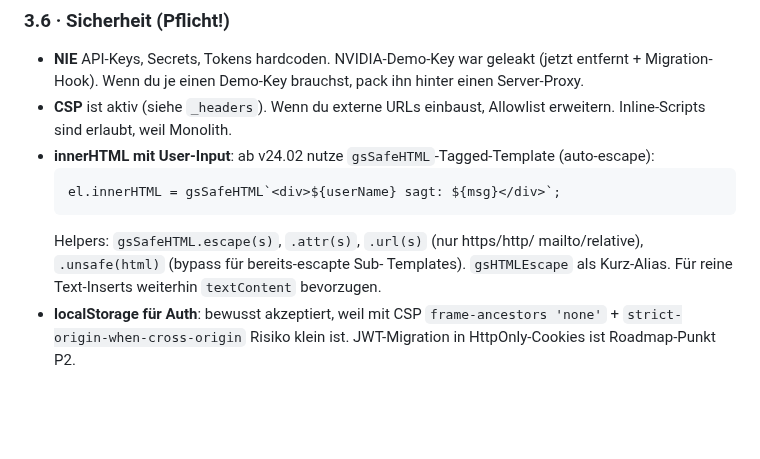
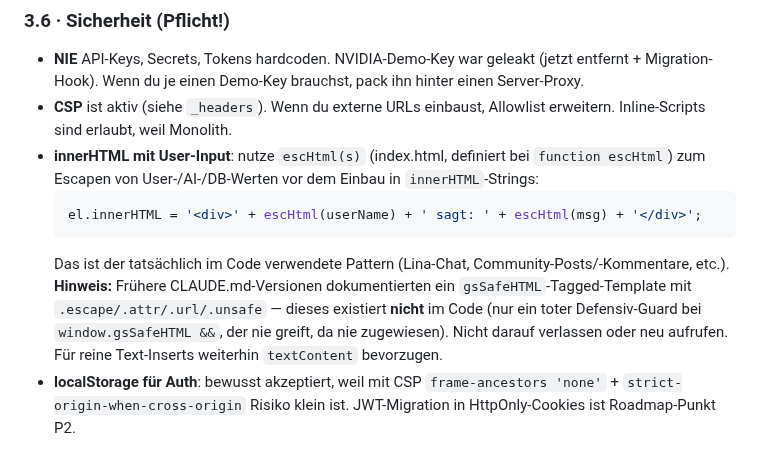
Before and after one commit to 1amfernando/GreenScan, a Markdown page: CLAUDE.md, the part around the change. Rendered like a GitHub page; blank space fills up the shorter version.

Commit message:
docs: fix CLAUDE.md gsSafeHTML XSS-pattern reference (doesn't exist in code)
Scheduled self-audit against CLAUDE.md §3.6's own checklist (secrets,
unsafe innerHTML, direct Anthropic fetches, alert(), SQL injection).
No exploitable issues found — the two direct-fetch call sites and the
alert() fallback are pre-existing, already-documented exceptions.

The one real finding: CLAUDE.md documented a `gsSafeHTML` tagged
template as the current XSS-safe innerHTML pattern, but it was never
implemented (only a dead defensive guard). The app actually uses
`escHtml()` everywhere. Corrected the docs so a future agent doesn't
try to call a function that doesn't exist. Logged in STATUS.md,
including the unrelated finding that STATUS.md's routine log has been
stale since v26.51 while the app is live at v30.79.

````diff
--- a/CLAUDE.md
+++ b/CLAUDE.md
@@ -81,15 +81,19 @@ GreenScan/
   pack ihn hinter einen Server-Proxy.
 - **CSP** ist aktiv (siehe `_headers`). Wenn du externe URLs einbaust,
   Allowlist erweitern. Inline-Scripts sind erlaubt, weil Monolith.
-- **innerHTML mit User-Input**: ab v24.02 nutze `gsSafeHTML`-Tagged-Template
-  (auto-escape):
+- **innerHTML mit User-Input**: nutze `escHtml(s)` (index.html, definiert bei
+  `function escHtml`) zum Escapen von User-/AI-/DB-Werten vor dem Einbau in
+  `innerHTML`-Strings:
   ```js
-  el.innerHTML = gsSafeHTML`<div>${userName} sagt: ${msg}</div>`;
+  el.innerHTML = '<div>' + escHtml(userName) + ' sagt: ' + escHtml(msg) + '</div>';
   ```
-  Helpers: `gsSafeHTML.escape(s)`, `.attr(s)`, `.url(s)` (nur https/http/
-  mailto/relative), `.unsafe(html)` (bypass für bereits-escapte Sub-
-  Templates). `gsHTMLEscape` als Kurz-Alias. Für reine Text-Inserts
-  weiterhin `textContent` bevorzugen.
+  Das ist der tatsächlich im Code verwendete Pattern (Lina-Chat,
+  Community-Posts/-Kommentare, etc.). **Hinweis:** Frühere CLAUDE.md-Versionen
+  dokumentierten ein `gsSafeHTML`-Tagged-Template mit `.escape/.attr/.url/.unsafe`
+  — dieses existiert **nicht** im Code (nur ein toter Defensiv-Guard bei
+  `window.gsSafeHTML &&`, der nie greift, da nie zugewiesen). Nicht darauf
+  verlassen oder neu aufrufen. Für reine Text-Inserts weiterhin `textContent`
+  bevorzugen.
 - **localStorage für Auth**: bewusst akzeptiert, weil mit CSP
   `frame-ancestors 'none'` + `strict-origin-when-cross-origin` Risiko klein
   ist. JWT-Migration in HttpOnly-Cookies ist Roadmap-Punkt P2.
````
Also changed, not shown: STATUS.md (+9 -0 lines).
